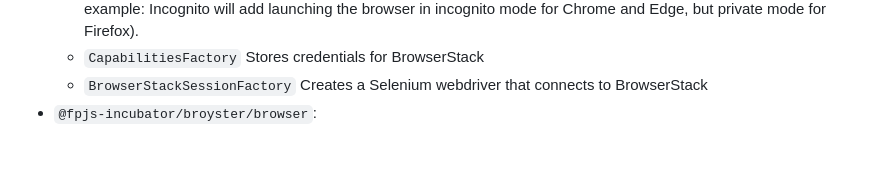
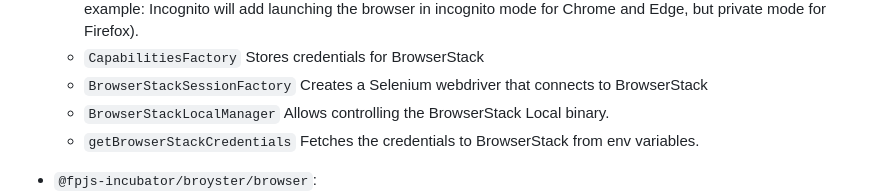
Before and after one commit to fingerprintjs/broyster, a Markdown page: node/readme.md, the part around the change. Drawn GitHub-style; blank space fills up the shorter version.

```diff
--- a/node/readme.md
+++ b/node/readme.md
@@ -28,6 +28,9 @@ This package exports the following:
         example: Incognito will add launching the browser in incognito mode for Chrome and Edge, but private mode for Firefox).
     -   `CapabilitiesFactory` Stores credentials for BrowserStack
     -   `BrowserStackSessionFactory` Creates a Selenium webdriver that connects to BrowserStack
+    -   `BrowserStackLocalManager` Allows controlling the BrowserStack Local binary.
+    -   `getBrowserStackCredentials` Fetches the credentials to BrowserStack from env variables.
+
 -   `@fpjs-incubator/broyster/browser`:
     -   `retryFailedTests` That allows overriding the different behavior of Jasmine specs. The new behavior will retry a failed test up until the maximum specified in the first parameter, with a delay between each such attempt, indicated by the second parameter (in miliseconds). Call this function in the root of any executable file, involved in your testing code, for example, in a Jasmine helper file. Once called, it affects all tests Jasmine runs, even in the other files. For Karma, you can add a file that contains the invocation and point it in your `files`, that way you will not have it tied to one specific test file.
 
```
